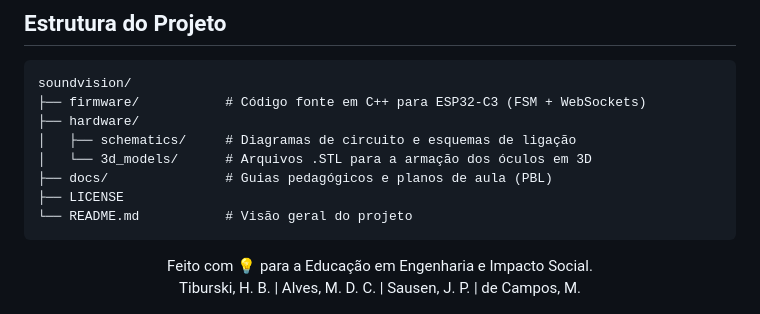
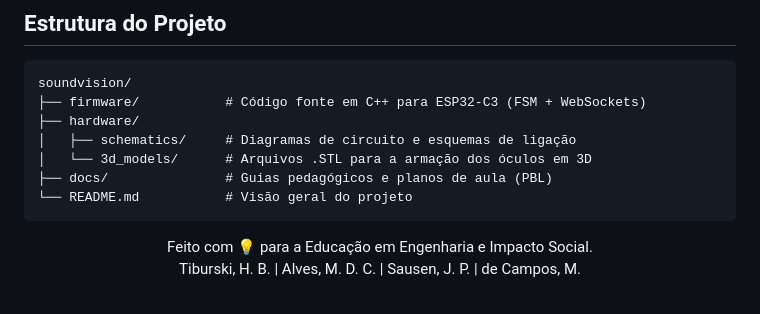
Before and after one commit to theHerick/soundvision, a Markdown page: README.md, the part around one of its changes. Drawn GitHub-style.

````diff
--- a/README.md
+++ b/README.md
@@ -93,7 +104,6 @@ soundvision/
 │   ├── schematics/     # Diagramas de circuito e esquemas de ligação
 │   └── 3d_models/      # Arquivos .STL para a armação dos óculos em 3D
 ├── docs/               # Guias pedagógicos e planos de aula (PBL)
-├── LICENSE
 └── README.md           # Visão geral do projeto
 ```
 
````
Also changed, not shown: other parts of README.md (+16 -5 lines).
